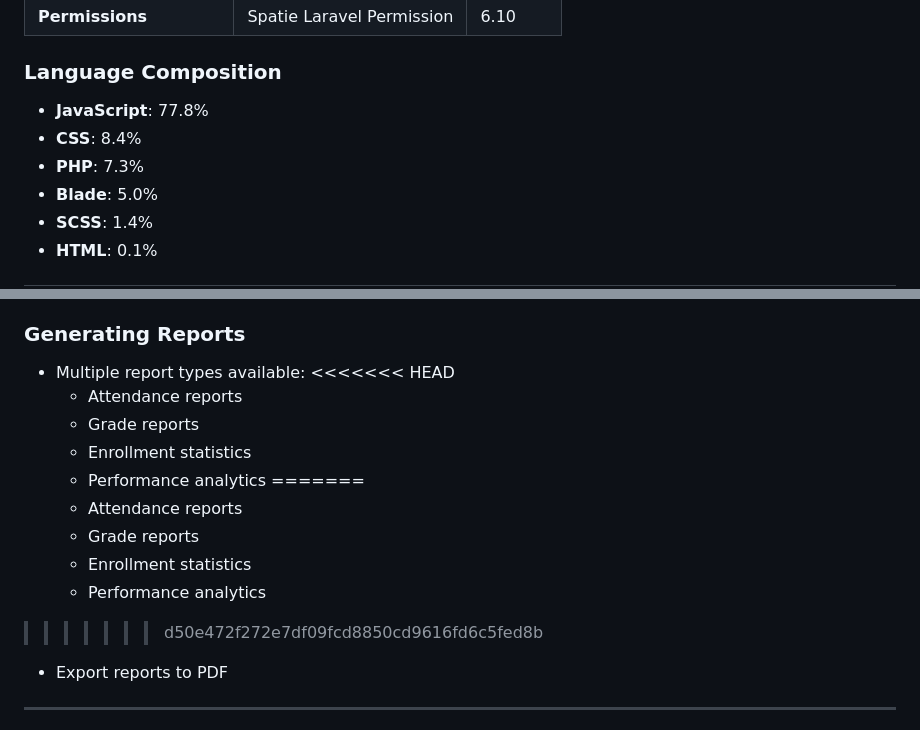
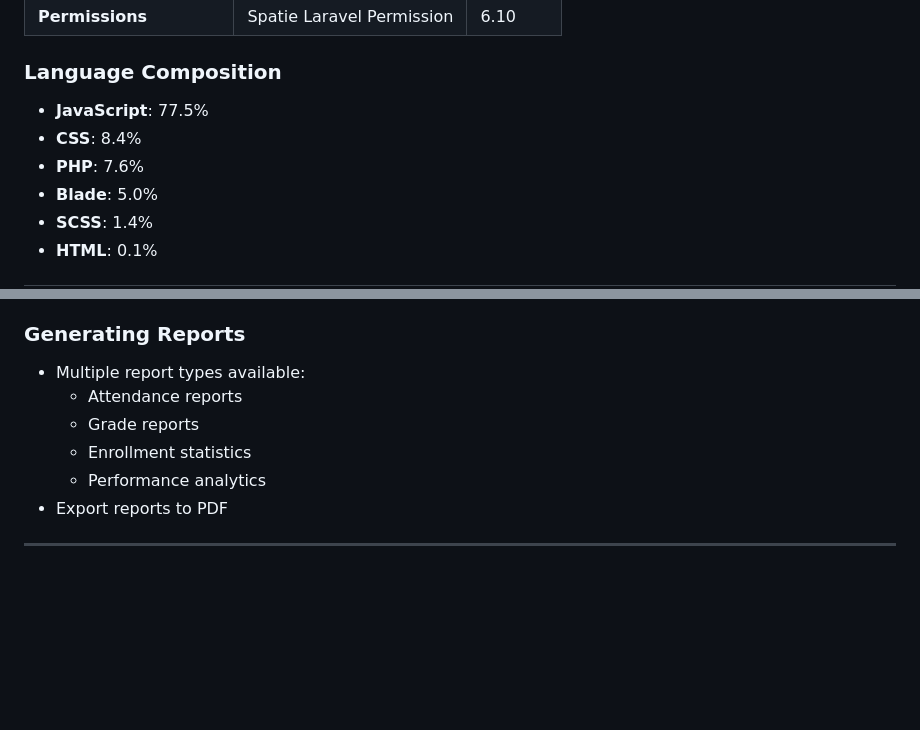
Before and after one commit to theinvinciblebe/School-Management-System, a Markdown page: README.md, 2 parts joined by grey strips. GitHub-like rendering; blank space fills up the shorter version.

Commit message:
docs: fix merge conflicts and enhance documentation

```diff
--- a/README.md
+++ b/README.md
@@ -37,9 +37,9 @@ A comprehensive web-based school management system built with **Laravel**, **Jav
 | **Permissions** | Spatie Laravel Permission | 6.10 |
 
 ### Language Composition
-- **JavaScript**: 77.8%
+- **JavaScript**: 77.5%
 - **CSS**: 8.4%
-- **PHP**: 7.3%
+- **PHP**: 7.6%
 - **Blade**: 5.0%
 - **SCSS**: 1.4%
 - **HTML**: 0.1%
@@ -290,17 +290,10 @@ The system includes role-based access control with the following roles:
 
 ### Generating Reports
 - Multiple report types available:
-<<<<<<< HEAD
-    - Attendance reports
-    - Grade reports
-    - Enrollment statistics
-    - Performance analytics
-=======
   - Attendance reports
   - Grade reports
   - Enrollment statistics
   - Performance analytics
->>>>>>> d50e472f272e7df09fcd8850cd9616fd6c5fed8b
 - Export reports to PDF
 
 ---
```
Also changed, not shown: other parts of README.md (+1 -1 lines).
